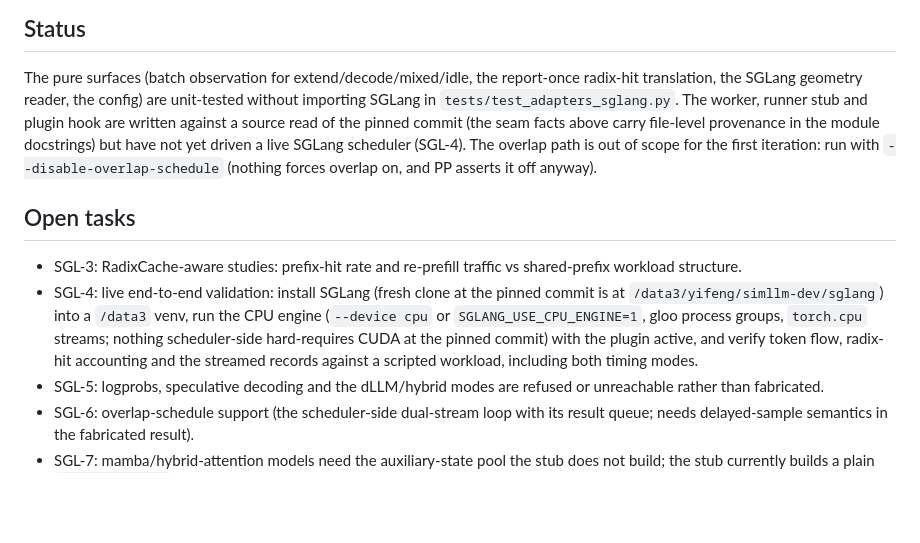
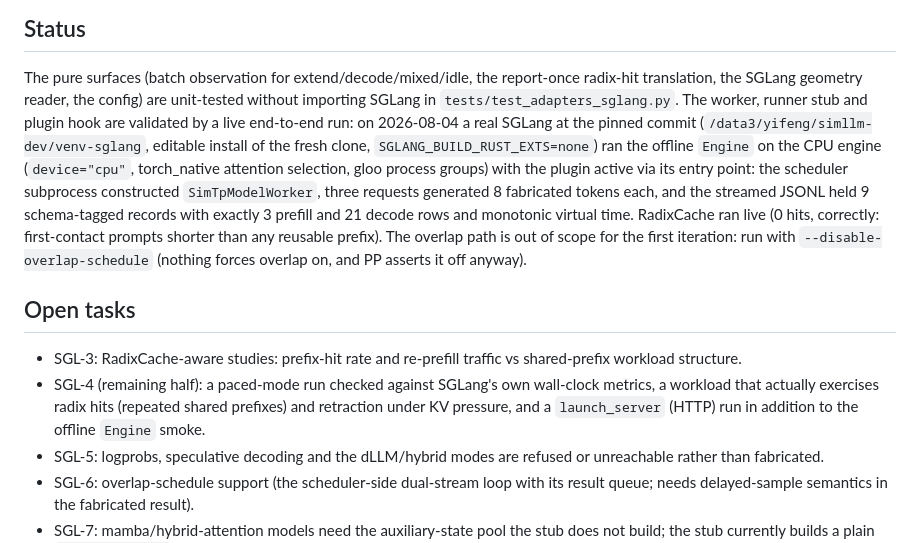
Before and after one commit to openfabric-systems/simllm, a Markdown page: docs/modules/adapters-sglang.md, the part around the change. Rendered like a GitHub page; blank space fills up the shorter version.

Commit message:
Record the M3 live smoke: SimTpModelWorker drives a real SGLang scheduler
SGLang at the pinned commit, installed editable into a /data3 venv, ran
the offline Engine on the CPU engine with the simllm plugin active
through its entry point. The scheduler subprocess constructed the
simulated worker, three requests generated 8 fabricated tokens each, and
the streamed JSONL held 9 schema-tagged records with exactly 3 prefill
and 21 decode rows and monotonic virtual time, with RadixCache live.
SGL-4 narrows to paced mode, a radix-hit workload and a launch_server
run.

```diff
--- a/docs/modules/adapters-sglang.md
+++ b/docs/modules/adapters-sglang.md
@@ -92,24 +92,28 @@ vRAM pressure respond to the workload exactly as in production.
 The pure surfaces (batch observation for extend/decode/mixed/idle, the
 report-once radix-hit translation, the SGLang geometry reader, the config)
 are unit-tested without importing SGLang in `tests/test_adapters_sglang.py`.
-The worker, runner stub and plugin hook are written against a source read of
-the pinned commit (the seam facts above carry file-level provenance in the
-module docstrings) but have not yet driven a live SGLang scheduler (SGL-4).
-The overlap path is out of scope for the first iteration: run with
-`--disable-overlap-schedule` (nothing forces overlap on, and PP asserts it
-off anyway).
+The worker, runner stub and plugin hook are validated by a live end-to-end
+run: on 2026-08-04 a real SGLang at the pinned commit
+(`/data3/yifeng/simllm-dev/venv-sglang`, editable install of the fresh
+clone, `SGLANG_BUILD_RUST_EXTS=none`) ran the offline `Engine` on the CPU
+engine (`device="cpu"`, torch_native attention selection, gloo process
+groups) with the plugin active via its entry point: the scheduler
+subprocess constructed `SimTpModelWorker`, three requests generated 8
+fabricated tokens each, and the streamed JSONL held 9 schema-tagged records
+with exactly 3 prefill and 21 decode rows and monotonic virtual time.
+RadixCache ran live (0 hits, correctly: first-contact prompts shorter than
+any reusable prefix). The overlap path is out of scope for the first
+iteration: run with `--disable-overlap-schedule` (nothing forces overlap
+on, and PP asserts it off anyway).
 
 ## Open tasks
 
 - SGL-3: RadixCache-aware studies: prefix-hit rate and re-prefill traffic
   vs shared-prefix workload structure.
-- SGL-4: live end-to-end validation: install SGLang (fresh clone at the
-  pinned commit is at `/data3/yifeng/simllm-dev/sglang`) into a `/data3`
-  venv, run the CPU engine (`--device cpu` or `SGLANG_USE_CPU_ENGINE=1`,
-  gloo process groups, `torch.cpu` streams; nothing scheduler-side
-  hard-requires CUDA at the pinned commit) with the plugin active, and
-  verify token flow, radix-hit accounting and the streamed records against
-  a scripted workload, including both timing modes.
+- SGL-4 (remaining half): a paced-mode run checked against SGLang's own
+  wall-clock metrics, a workload that actually exercises radix hits
+  (repeated shared prefixes) and retraction under KV pressure, and a
+  `launch_server` (HTTP) run in addition to the offline `Engine` smoke.
 - SGL-5: logprobs, speculative decoding and the dLLM/hybrid modes are
   refused or unreachable rather than fabricated.
 - SGL-6: overlap-schedule support (the scheduler-side dual-stream loop with
```
